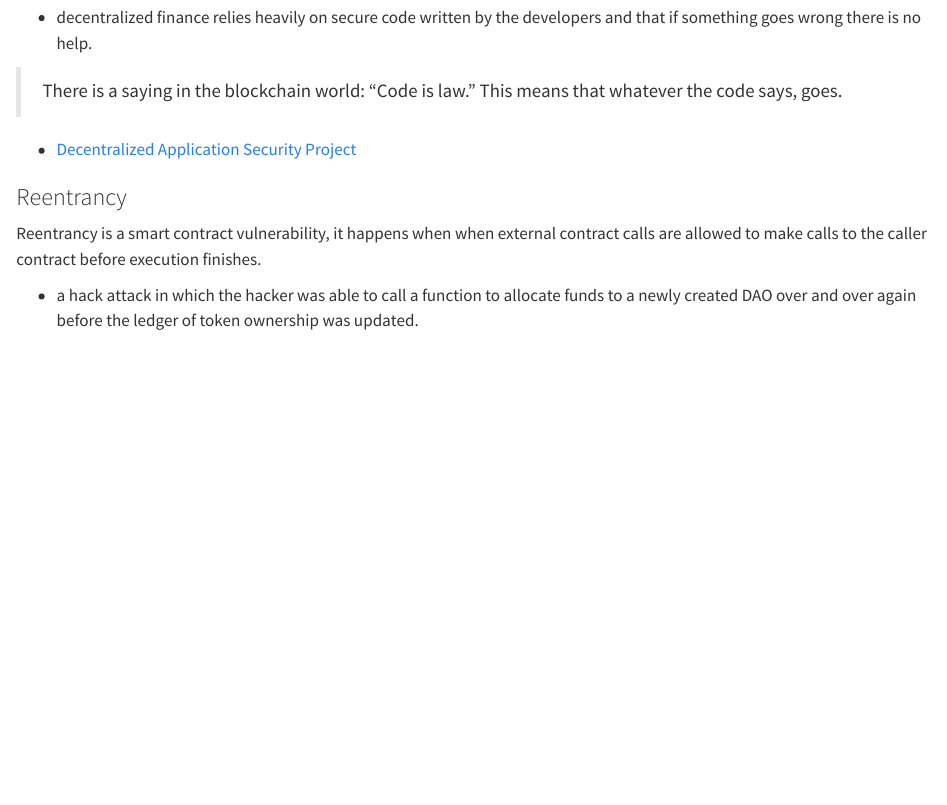
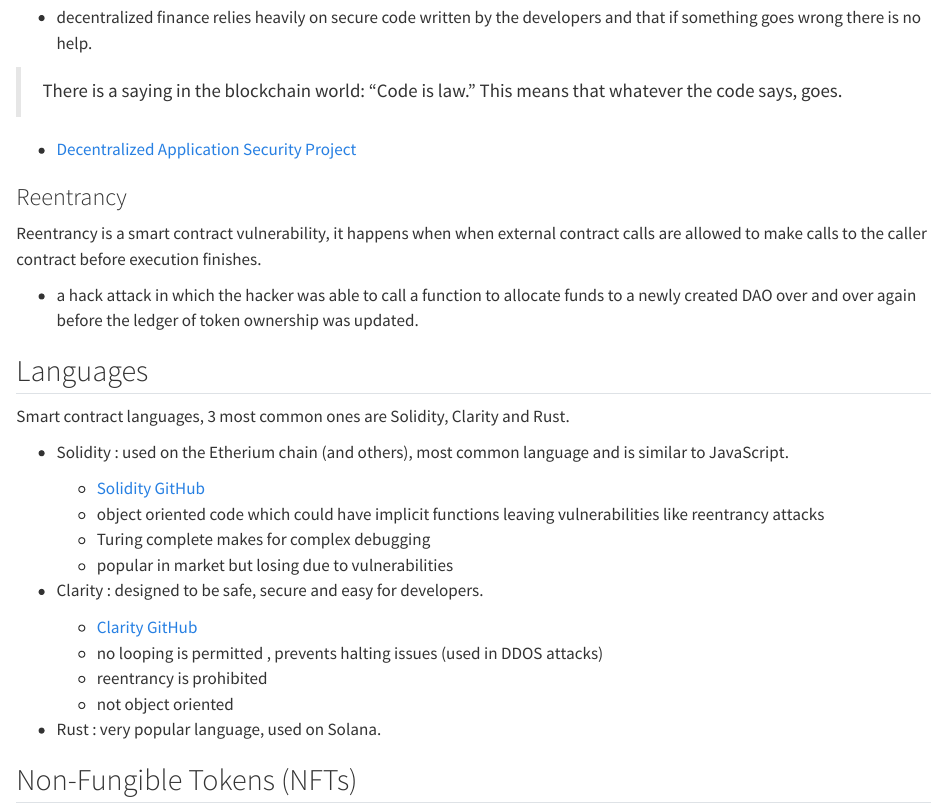
Before and after one commit to PythonCoderUnicorn/Blockchain, a Quarto document (blockchain.qmd): the page in a window 1100 px wide, from 3600 px down. Rendered offline with R 4.5, knitr and Pandoc in place of Quarto, with nearby package versions.

Commit message:
languages

```diff
--- a/blockchain.qmd
+++ b/blockchain.qmd
@@ -186,3 +186,33 @@ when external contract calls are allowed to make calls to the
 caller contract before execution finishes.
 
 - a hack attack in which the hacker was able to call a function to allocate funds to a newly created DAO over and over again before the ledger of token ownership was updated.
+
+
+
+
+## Languages
+
+Smart contract languages, 3 most common ones are Solidity, Clarity and Rust.
+
+- Solidity : used on the Etherium chain (and others), most common language and is
+similar to JavaScript.
+
+    - [Solidity GitHub](https://github.com/ethereum/solidity#example)
+    - object oriented code which could have implicit functions leaving vulnerabilities like reentrancy attacks
+    - Turing complete makes for complex debugging
+    - popular in market but losing due to vulnerabilities
+
+- Clarity : designed to be safe, secure and easy for developers.
+
+    - [Clarity GitHub](https://github.com/clarity-lang/overview/blob/master/tutorial-hello-world.md)
+    - no looping is permitted , prevents halting issues (used in DDOS attacks)
+    - reentrancy is prohibited
+    - not object oriented
+
+- Rust : very popular language, used on Solana.
+
+
+
+
+
+## Non-Fungible Tokens (NFTs)
```
